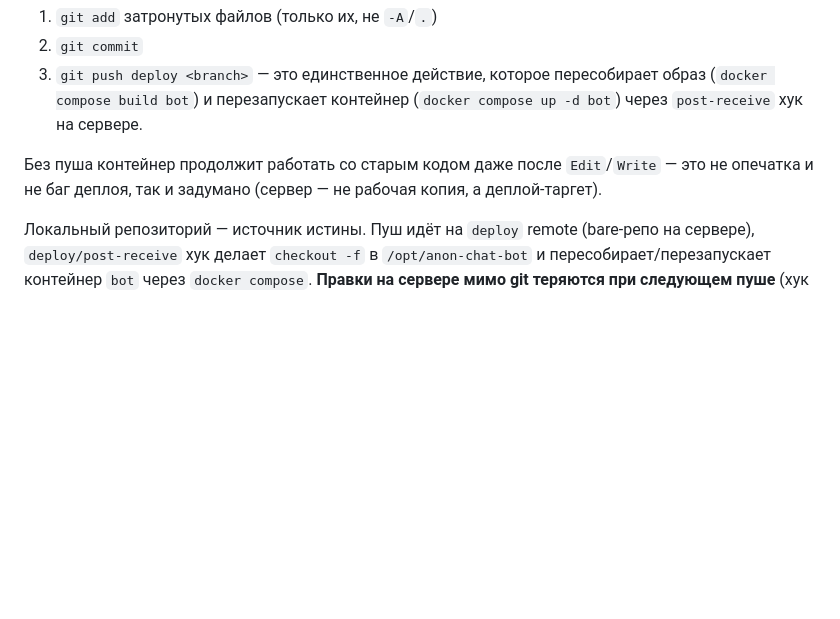
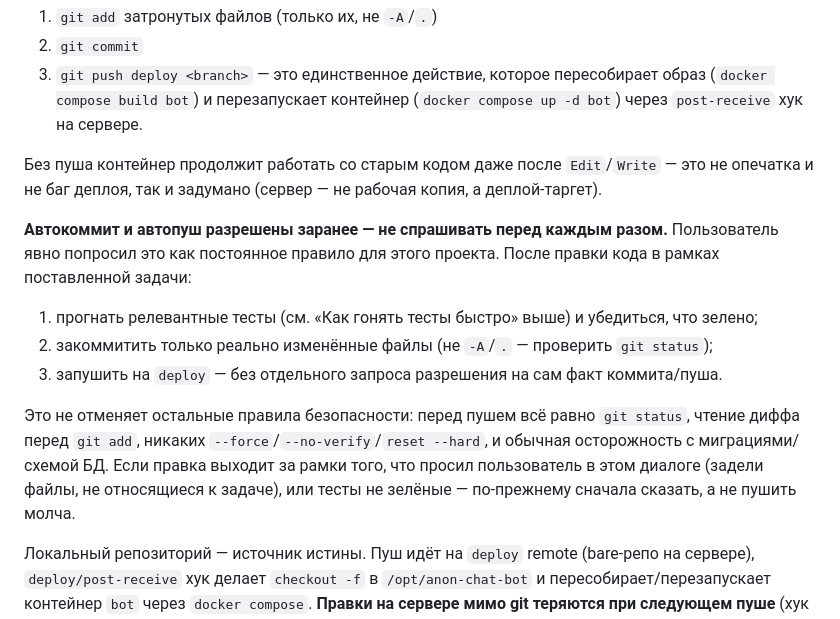
Before and after one commit to Vladgo7097/-anon-chat-bot, a Markdown page: AGENTS.md, the part around the change. GitHub-like rendering; blank space fills up the shorter version.

Commit message:
Document standing auto-commit/auto-push authorization
User asked for this as a permanent rule: after a code change and green
tests, commit + push to deploy without asking permission each time.
Other safety rules (git status before add, no --force, care around
migrations, still ask if tests fail or scope expands) stay in place.

```diff
--- a/AGENTS.md
+++ b/AGENTS.md
@@ -158,6 +158,19 @@ Telegram-бот анонимного чата (аналог "Random Coffee" / om
 Без пуша контейнер продолжит работать со старым кодом даже после `Edit`/`Write` — это не
 опечатка и не баг деплоя, так и задумано (сервер — не рабочая копия, а деплой-таргет).
 
+**Автокоммит и автопуш разрешены заранее — не спрашивать перед каждым разом.** Пользователь
+явно попросил это как постоянное правило для этого проекта. После правки кода в рамках
+поставленной задачи:
+1. прогнать релевантные тесты (см. «Как гонять тесты быстро» выше) и убедиться, что зелено;
+2. закоммитить только реально изменённые файлы (не `-A`/`.` — проверить `git status`);
+3. запушить на `deploy` — без отдельного запроса разрешения на сам факт коммита/пуша.
+
+Это не отменяет остальные правила безопасности: перед пушем всё равно `git status`, чтение
+диффа перед `git add`, никаких `--force`/`--no-verify`/`reset --hard`, и обычная осторожность
+с миграциями/схемой БД. Если правка выходит за рамки того, что просил пользователь в этом
+диалоге (задели файлы, не относящиеся к задаче), или тесты не зелёные — по-прежнему сначала
+сказать, а не пушить молча.
+
 Локальный репозиторий — источник истины. Пуш идёт на `deploy` remote (bare-репо на сервере),
 `deploy/post-receive` хук делает `checkout -f` в `/opt/anon-chat-bot` и пересобирает/перезапускает
 контейнер `bot` через `docker compose`. **Правки на сервере мимо git теряются при следующем пуше**
```
